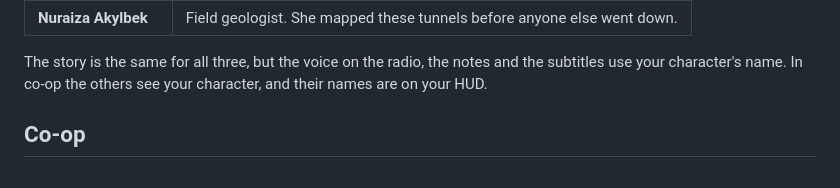
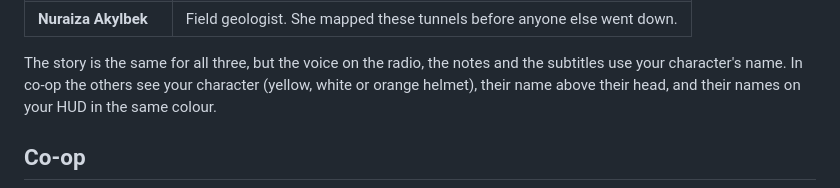
Before and after one commit to nurmuhammedkanybekov/remnant, a Markdown page: README.md, the part around the change printed below. Drawn GitHub-style.

```diff
--- a/README.md
+++ b/README.md
@@ -155,7 +162,8 @@ You choose who you play when you start a new game (or in the co-op menu):
 
 The story is the same for all three, but the voice on the radio, the notes
 and the subtitles use your character's name. In co-op the others see your
-character, and their names are on your HUD.
+character (yellow, white or orange helmet), their name above their head,
+and their names on your HUD in the same colour.
 
 ## Co-op
 
```
Also changed, not shown: other parts of README.md (+17 -9 lines), docs/screenshots/characters.jpg, docs/screenshots/creature.jpg.
